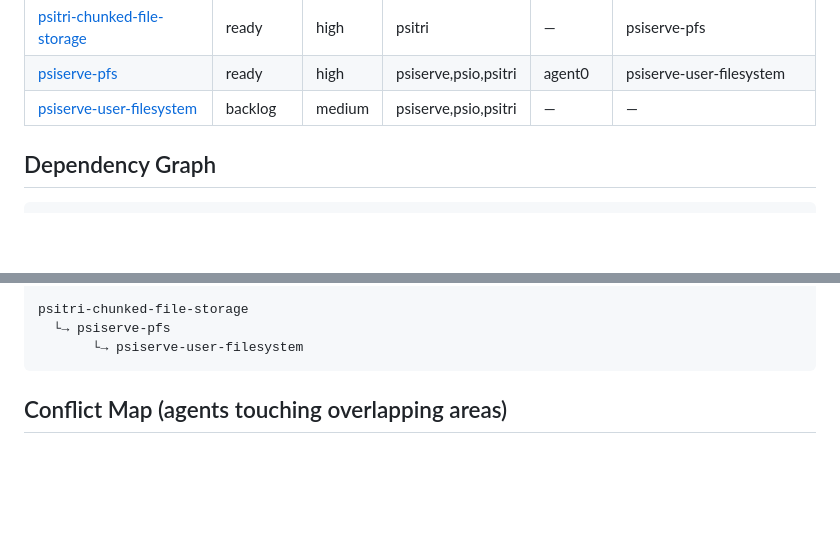
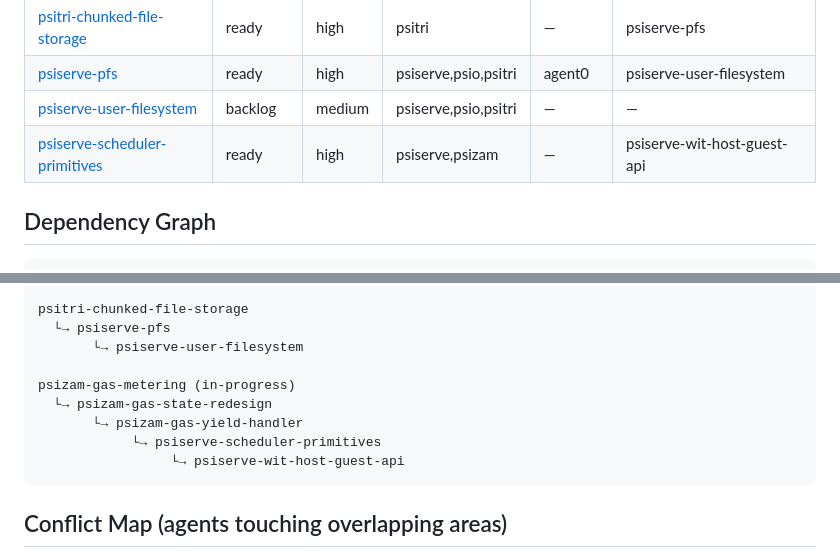
Before and after one commit to gofractally/psiserve, a Markdown page: backlog.md, 2 parts joined by grey strips. GitHub-like rendering; blank space fills up the shorter version.

````diff
--- a/backlog.md
+++ b/backlog.md
@@ -38,6 +38,7 @@ Last updated: 2026-04-19
 | [psitri-chunked-file-storage](.issues/psitri-chunked-file-storage.md) | ready | high | psitri | — | psiserve-pfs |
 | [psiserve-pfs](.issues/psiserve-pfs.md) | ready | high | psiserve,psio,psitri | agent0 | psiserve-user-filesystem |
 | [psiserve-user-filesystem](.issues/psiserve-user-filesystem.md) | backlog | medium | psiserve,psio,psitri | — | — |
+| [psiserve-scheduler-primitives](.issues/psiserve-scheduler-primitives.md) | ready | high | psiserve,psizam | — | psiserve-wit-host-guest-api |
 
 ## Dependency Graph
 
@@ -67,6 +68,12 @@ psio-wit-resource-drop-specializations
 psitri-chunked-file-storage
   └→ psiserve-pfs
        └→ psiserve-user-filesystem
+
+psizam-gas-metering (in-progress)
+  └→ psizam-gas-state-redesign
+       └→ psizam-gas-yield-handler
+            └→ psiserve-scheduler-primitives
+                 └→ psiserve-wit-host-guest-api
 ```
 
 ## Conflict Map (agents touching overlapping areas)
````
Also changed, not shown: other parts of backlog.md (+1 -1 lines), .issues/psiserve-scheduler-primitives.md (added, +412 -0 lines).
